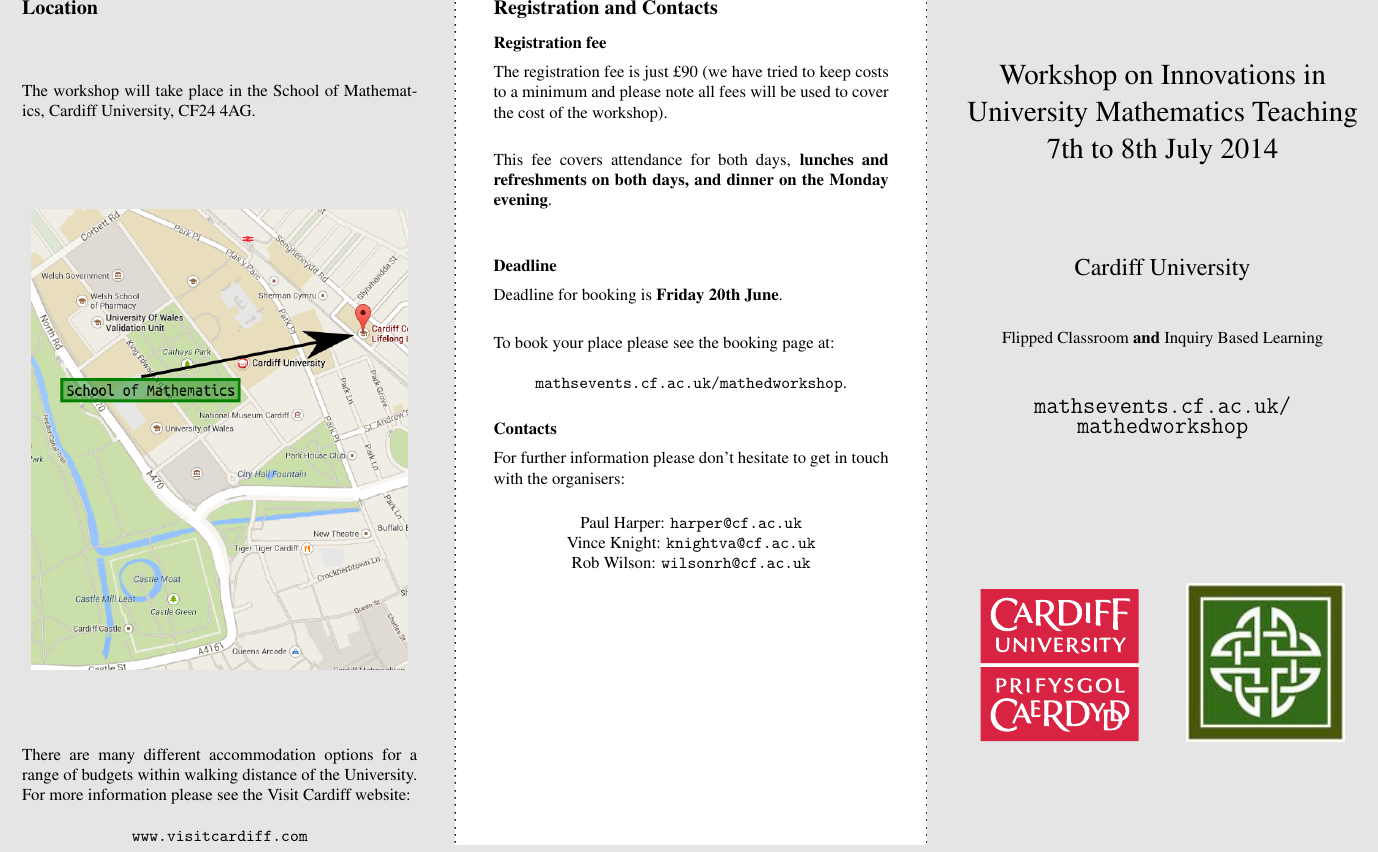
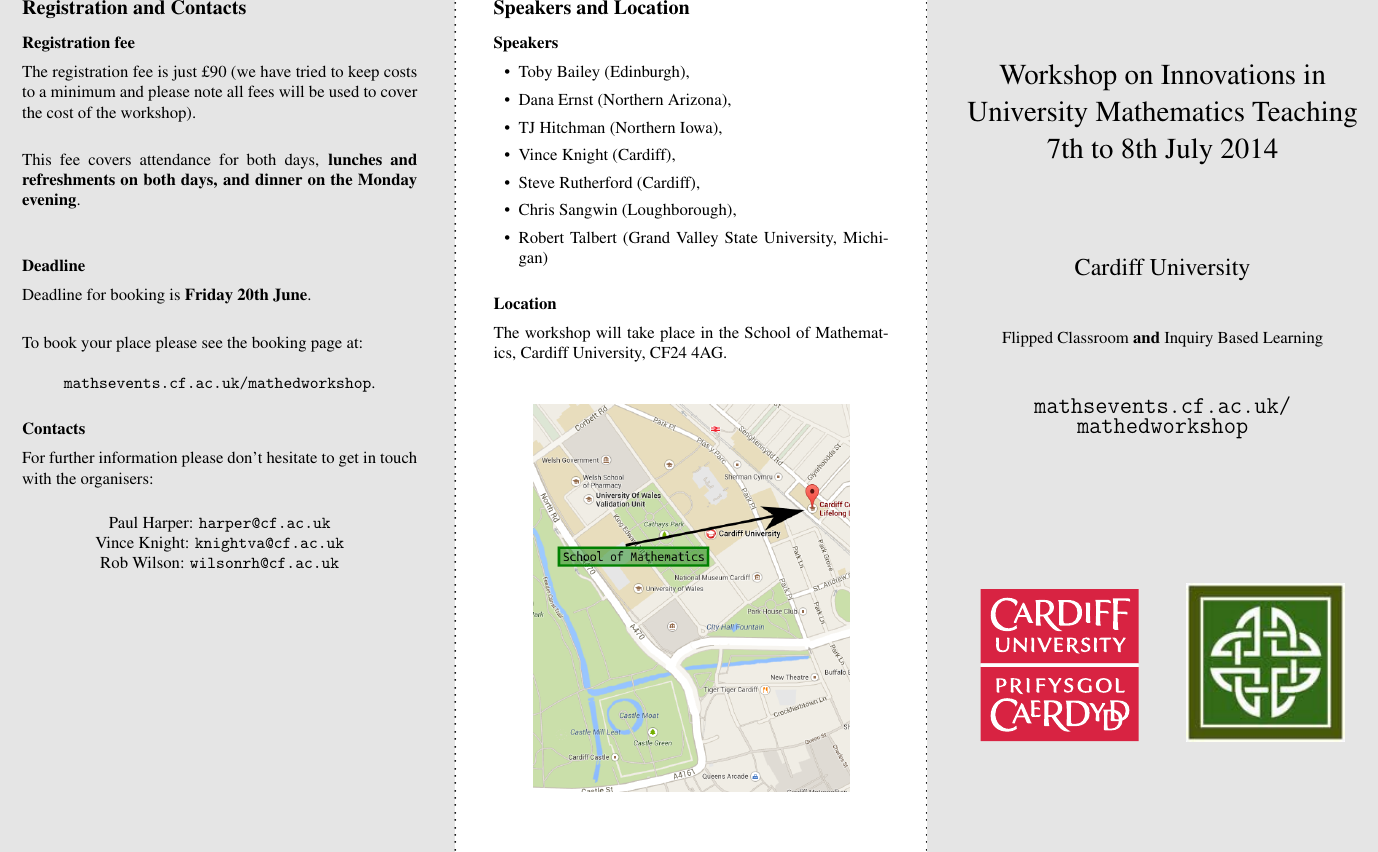
Before and after one commit to drvinceknight/MathEdWorkshop, a LaTeX document (Flyer/flyer.tex): part of page 1 of 2, cut at the place of the change. Compiled offline with pdfLaTeX.

Commit message:
Included back with names

```diff
--- a/Flyer/flyer.tex
+++ b/Flyer/flyer.tex
@@ -126,6 +126,7 @@
 \vspace{1cm}
 
 \textbf{Session 4}
+\vspace{1cm}
 
 09.30 - 13.00 : \textit{Inquiry-Based Education in Mathematics: Models, Methods, and Effectiveness for Higher Education (Part 2)} (Theron Hitchman \& Dana Ernst)\\
 
@@ -134,25 +135,6 @@
 13.45 - 15.15: \textit{Teaching Cafe: encouraging delegates to discuss how some of the methodologies presented could be used in their own classes.}\\
 
 15.15 : \textit{Closing remarks}
-
-\newpage
-\section{Location}
-\vspace{1cm}
-
-The workshop will take place in the School of Mathematics, Cardiff University, CF24 4AG.\\
-
-\vspace{1cm}
-
-\begin{center}
-\includegraphics[width=.95\textwidth]{./Images/map.png}
-\end{center}
-
-\vspace{1cm}
-
-There are many different accommodation options for a range of budgets within walking distance of the University. For more information please see the Visit Cardiff website:
-\begin{center}
-\url{www.visitcardiff.com}
-\end{center}
 
 \newpage
 \section{Registration and Contacts}
@@ -180,6 +162,28 @@
 Rob Wilson: \url{wilsonrh@cf.ac.uk}
 \end{center}
 
+\newpage
+\section{Speakers and Location}
+\subsection{Speakers}
+
+\begin{itemize}
+\item Toby Bailey (Edinburgh),
+\item Dana Ernst (Northern Arizona),
+\item TJ Hitchman (Northern Iowa),
+\item Vince Knight (Cardiff),
+\item Steve Rutherford (Cardiff),
+\item Chris Sangwin (Loughborough),
+\item Robert Talbert (Grand Valley State University, Michigan)
+\end{itemize}
+
+\subsection{Location}
+
+The workshop will take place in the School of Mathematics, Cardiff University, CF24 4AG.\\
+
+\begin{center}
+\includegraphics[width=.8\textwidth]{./Images/map.png}
+\end{center}
+
 
 \loggingall
 \end{document}
```
Also changed, not shown: Flyer/flyer.pdf.
